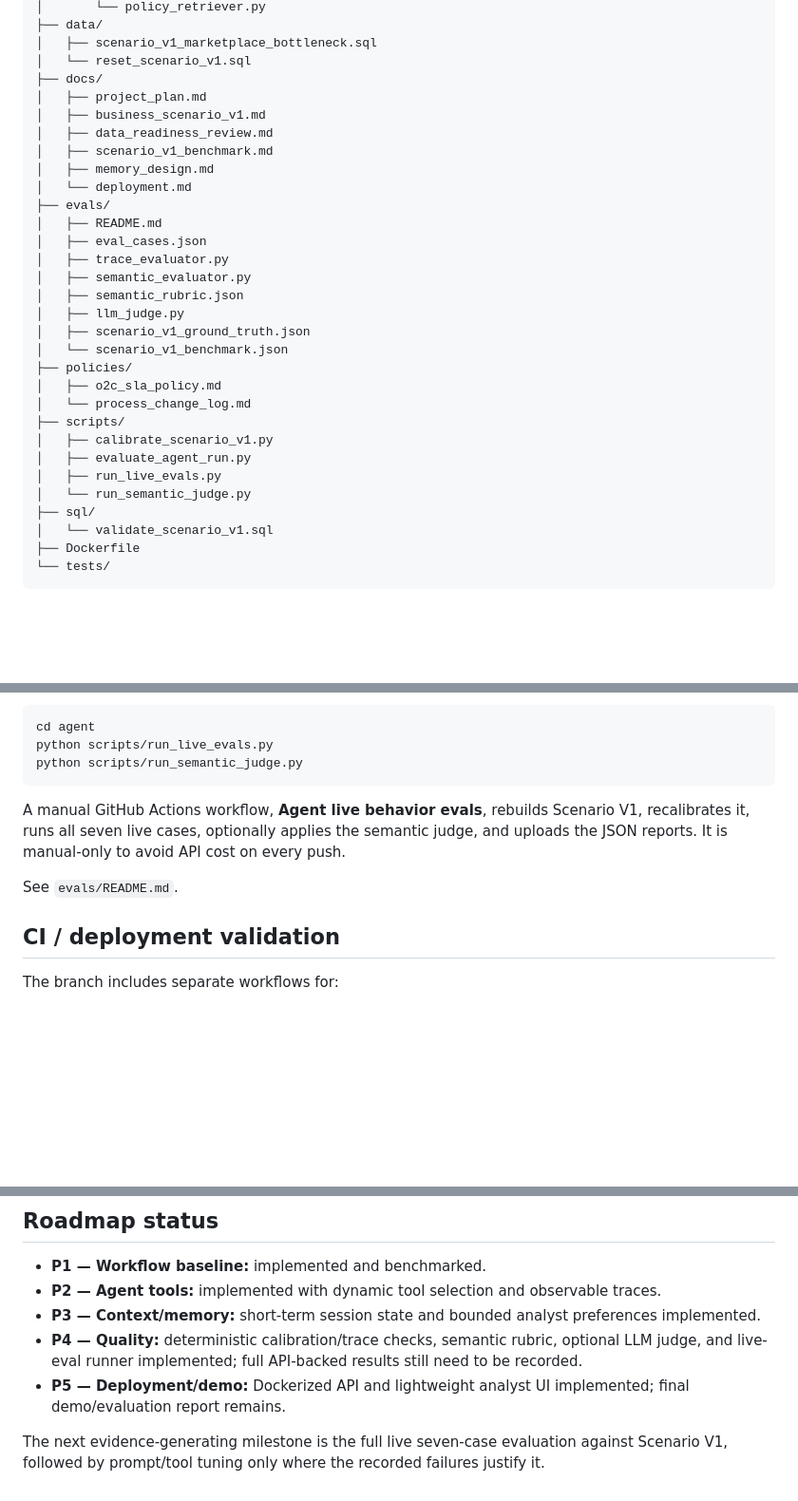
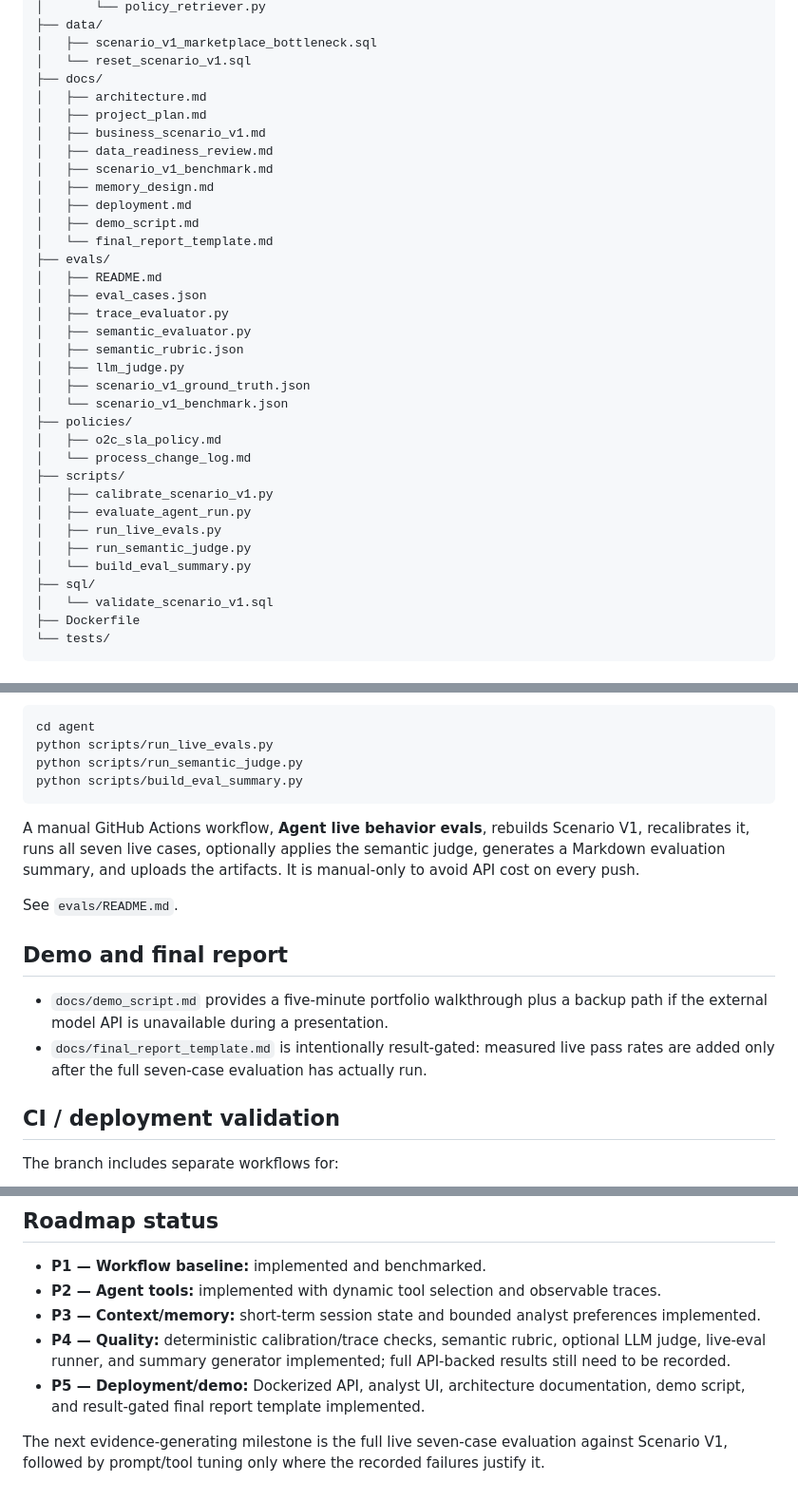
Before and after one commit to BarryZhong1/O2C-Sql-Analytics-Database, a Markdown page: agent/README.md, 3 parts joined by grey strips. Shown at 95% size. Rendered like a GitHub page; blank space fills up the shorter version.

Commit message:
Link architecture demo and evaluation report docs

````diff
--- a/agent/README.md
+++ b/agent/README.md
@@ -99,12 +101,15 @@ agent/
 │   ├── scenario_v1_marketplace_bottleneck.sql
 │   └── reset_scenario_v1.sql
 ├── docs/
+│   ├── architecture.md
 │   ├── project_plan.md
 │   ├── business_scenario_v1.md
 │   ├── data_readiness_review.md
 │   ├── scenario_v1_benchmark.md
 │   ├── memory_design.md
-│   └── deployment.md
+│   ├── deployment.md
+│   ├── demo_script.md
+│   └── final_report_template.md
 ├── evals/
 │   ├── README.md
 │   ├── eval_cases.json
@@ -121,7 +126,8 @@ agent/
 │   ├── calibrate_scenario_v1.py
 │   ├── evaluate_agent_run.py
 │   ├── run_live_evals.py
-│   └── run_semantic_judge.py
+│   ├── run_semantic_judge.py
+│   └── build_eval_summary.py
 ├── sql/
 │   └── validate_scenario_v1.sql
 ├── Dockerfile
@@ -217,11 +223,17 @@ Run all live behavior cases after configuring the database and API key:
 cd agent
 python scripts/run_live_evals.py
 python scripts/run_semantic_judge.py
+python scripts/build_eval_summary.py
 ```
 
-A manual GitHub Actions workflow, **Agent live behavior evals**, rebuilds Scenario V1, recalibrates it, runs all seven live cases, optionally applies the semantic judge, and uploads the JSON reports. It is manual-only to avoid API cost on every push.
+A manual GitHub Actions workflow, **Agent live behavior evals**, rebuilds Scenario V1, recalibrates it, runs all seven live cases, optionally applies the semantic judge, generates a Markdown evaluation summary, and uploads the artifacts. It is manual-only to avoid API cost on every push.
 
 See `evals/README.md`.
+
+## Demo and final report
+
+- `docs/demo_script.md` provides a five-minute portfolio walkthrough plus a backup path if the external model API is unavailable during a presentation.
+- `docs/final_report_template.md` is intentionally result-gated: measured live pass rates are added only after the full seven-case evaluation has actually run.
 
 ## CI / deployment validation
 
@@ -239,7 +251,7 @@ The automatic Docker smoke test does **not** call the model API.
 - **P1 — Workflow baseline:** implemented and benchmarked.
 - **P2 — Agent tools:** implemented with dynamic tool selection and observable traces.
 - **P3 — Context/memory:** short-term session state and bounded analyst preferences implemented.
-- **P4 — Quality:** deterministic calibration/trace checks, semantic rubric, optional LLM judge, and live-eval runner implemented; full API-backed results still need to be recorded.
-- **P5 — Deployment/demo:** Dockerized API and lightweight analyst UI implemented; final demo/evaluation report remains.
+- **P4 — Quality:** deterministic calibration/trace checks, semantic rubric, optional LLM judge, live-eval runner, and summary generator implemented; full API-backed results still need to be recorded.
+- **P5 — Deployment/demo:** Dockerized API, analyst UI, architecture documentation, demo script, and result-gated final report template implemented.
 
 The next evidence-generating milestone is the full live seven-case evaluation against Scenario V1, followed by prompt/tool tuning only where the recorded failures justify it.
````
Also changed, not shown: other parts of agent/README.md (+2 -0 lines).
